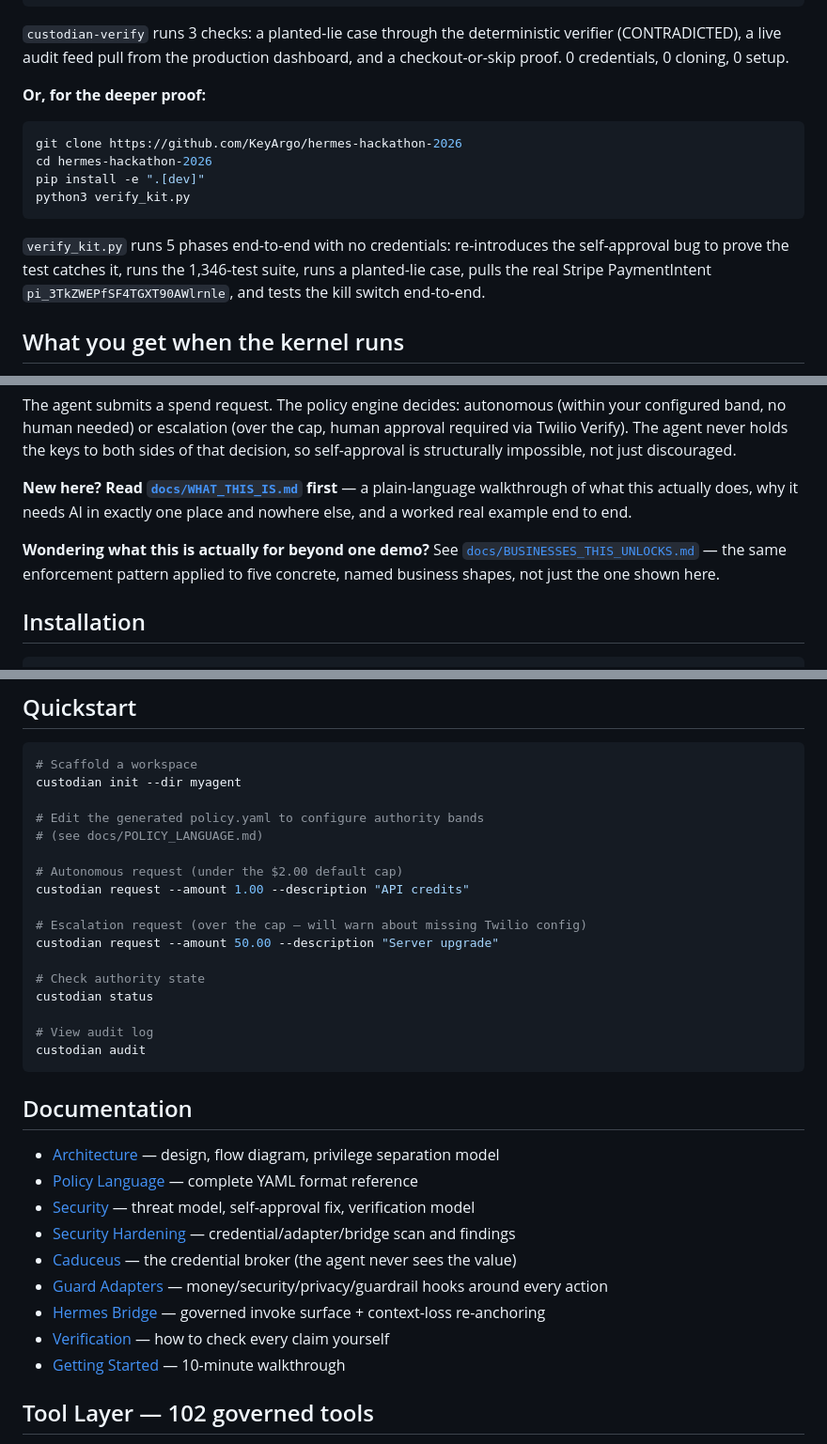
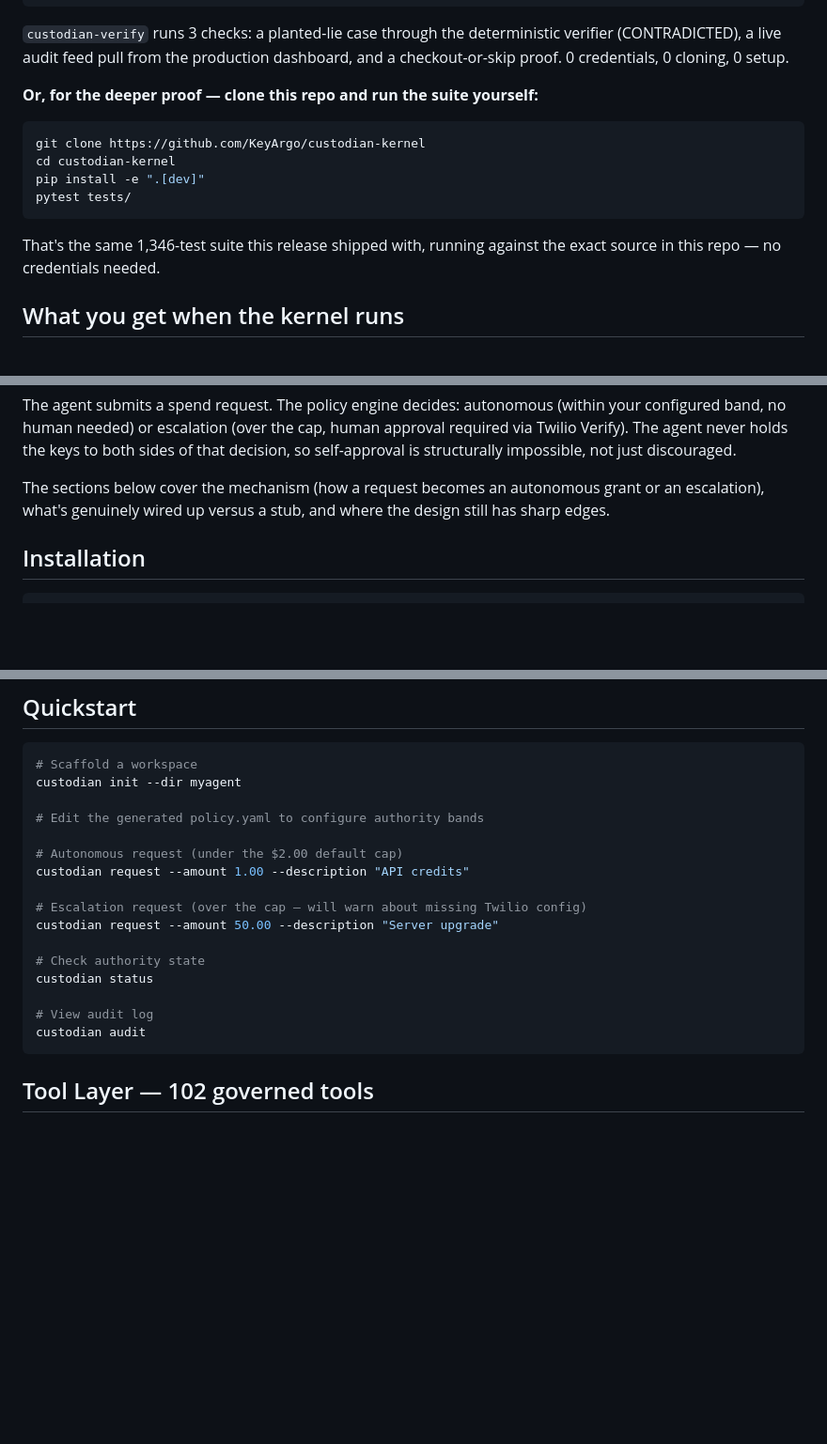
Before and after one commit to KeyArgo/custodian-kernel, a Markdown page: README.md, 3 parts joined by grey strips. Shown at 94% size. GitHub-like rendering; blank space fills up the shorter version.

Commit message:
docs: fix README links for the custodian-kernel mirror repo
The README shipped in the 0.3.0/0.3.1 sdists (and the tagged releases
here, left untouched for PyPI fidelity) was written for the private
hermes-hackathon-2026 monorepo: it links to docs/*.md files and a
verify_kit.py that were never part of this package's sdist, and points
"clone the repo" instructions at a private repo the public can't reach.

This commit only touches main's current README (not the v0.3.0/v0.3.1
tags) to point links at this repo and drop references to files that
don't exist here, so the front page a public visitor lands on is
accurate.

````diff
--- a/README.md
+++ b/README.md
@@ -15,16 +15,16 @@ custodian-verify
 
 `custodian-verify` runs 3 checks: a planted-lie case through the deterministic verifier (CONTRADICTED), a live audit feed pull from the production dashboard, and a checkout-or-skip proof. 0 credentials, 0 cloning, 0 setup.
 
-**Or, for the deeper proof:**
+**Or, for the deeper proof — clone this repo and run the suite yourself:**
 
 ```bash
-git clone https://github.com/KeyArgo/hermes-hackathon-2026
-cd hermes-hackathon-2026
+git clone https://github.com/KeyArgo/custodian-kernel
+cd custodian-kernel
 pip install -e ".[dev]"
-python3 verify_kit.py
+pytest tests/
 ```
 
-`verify_kit.py` runs 5 phases end-to-end with no credentials: re-introduces the self-approval bug to prove the test catches it, runs the 1,346-test suite, runs a planted-lie case, pulls the real Stripe PaymentIntent `pi_3TkZWEPfSF4TGXT90AWlrnle`, and tests the kill switch end-to-end.
+That's the same 1,346-test suite this release shipped with, running against the exact source in this repo — no credentials needed.
 
 ## What you get when the kernel runs
 
@@ -115,13 +114,9 @@ human approval required via Twilio Verify). The agent never holds the keys to
 both sides of that decision, so self-approval is structurally impossible, not
 just discouraged.
 
-**New here? Read [`docs/WHAT_THIS_IS.md`](docs/WHAT_THIS_IS.md) first** — a plain-language
-walkthrough of what this actually does, why it needs AI in exactly one place and nowhere
-else, and a worked real example end to end.
-
-**Wondering what this is actually for beyond one demo?** See
-[`docs/BUSINESSES_THIS_UNLOCKS.md`](docs/BUSINESSES_THIS_UNLOCKS.md) — the same enforcement
-pattern applied to five concrete, named business shapes, not just the one shown here.
+The sections below cover the mechanism (how a request becomes an autonomous
+grant or an escalation), what's genuinely wired up versus a stub, and where
+the design still has sharp edges.
 
 ## Installation
 
@@ -142,7 +137,6 @@ pip install -e ".[dev]"
 custodian init --dir myagent
 
 # Edit the generated policy.yaml to configure authority bands
-# (see docs/POLICY_LANGUAGE.md)
 
 # Autonomous request (under the $2.00 default cap)
 custodian request --amount 1.00 --description "API credits"
@@ -156,18 +150,6 @@ custodian status
 # View audit log
 custodian audit
 ```
-
-## Documentation
-
-- [Architecture](docs/ARCHITECTURE.md) — design, flow diagram, privilege separation model
-- [Policy Language](docs/POLICY_LANGUAGE.md) — complete YAML format reference
-- [Security](docs/SECURITY.md) — threat model, self-approval fix, verification model
-- [Security Hardening](docs/SECURITY-HARDENING.md) — credential/adapter/bridge scan and findings
-- [Caduceus](docs/CADUCEUS.md) — the credential broker (the agent never sees the value)
-- [Guard Adapters](docs/ADAPTERS.md) — money/security/privacy/guardrail hooks around every action
-- [Hermes Bridge](docs/HERMES-BRIDGE.md) — governed invoke surface + context-loss re-anchoring
-- [Verification](docs/VERIFICATION.md) — how to check every claim yourself
-- [Getting Started](docs/GETTING_STARTED.md) — 10-minute walkthrough
 
 ## Tool Layer — 102 governed tools
 
````
Also changed, not shown: other parts of README.md (+3 -6 lines).
